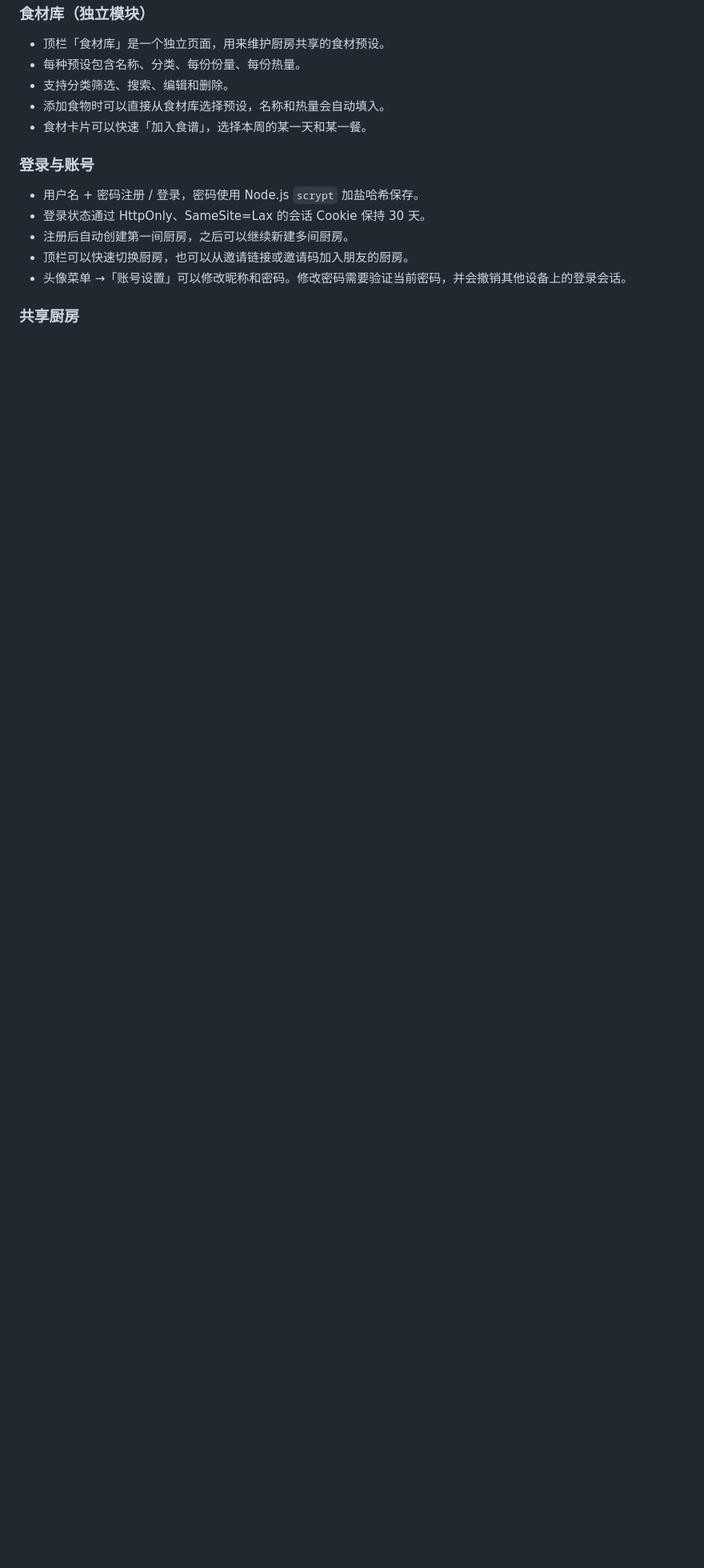
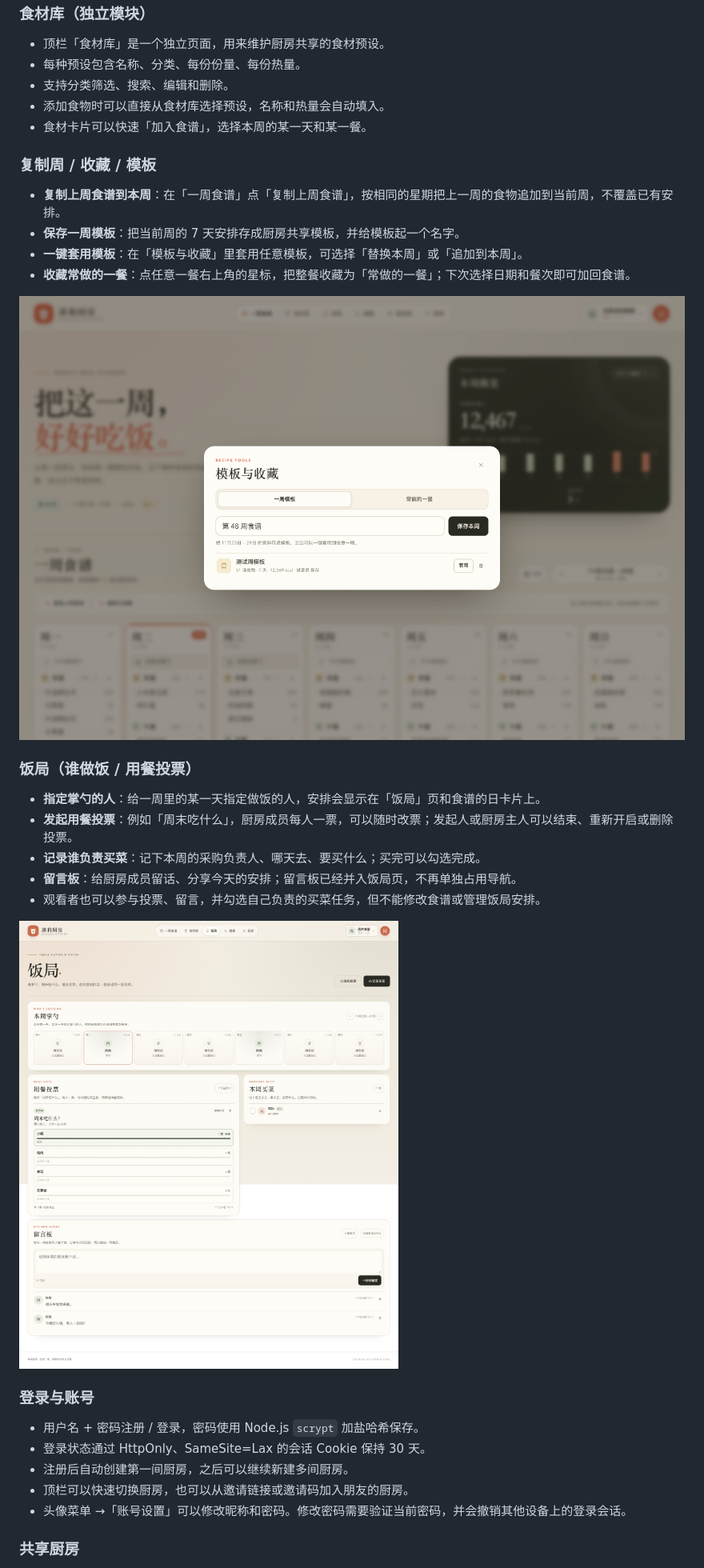
Before and after one commit to Bdmmj/cougou-kitchen, a Markdown page: README.md, the part around one of its changes. Shown at 80% size. GitHub-like rendering; pictures changed too: preview-recipe-tools.png (added), preview-table.png (added); blank space fills up the shorter version.

Commit message:
Add recipe tools, table duties, polls and merge message board

```diff
--- a/README.md
+++ b/README.md
@@ -22,6 +22,25 @@
 - 添加食物时可以直接从食材库选择预设，名称和热量会自动填入。
 - 食材卡片可以快速「加入食谱」，选择本周的某一天和某一餐。
 
+### 复制周 / 收藏 / 模板
+
+- **复制上周食谱到本周**：在「一周食谱」点「复制上周食谱」，按相同的星期把上一周的食物追加到当前周，不覆盖已有安排。
+- **保存一周模板**：把当前周的 7 天安排存成厨房共享模板，并给模板起一个名字。
+- **一键套用模板**：在「模板与收藏」里套用任意模板，可选择「替换本周」或「追加到本周」。
+- **收藏常做的一餐**：点任意一餐右上角的星标，把整餐收藏为「常做的一餐」；下次选择日期和餐次即可加回食谱。
+
+![模板与收藏](preview-recipe-tools.png)
+
+### 饭局（谁做饭 / 用餐投票）
+
+- **指定掌勺的人**：给一周里的某一天指定做饭的人，安排会显示在「饭局」页和食谱的日卡片上。
+- **发起用餐投票**：例如「周末吃什么」，厨房成员每人一票，可以随时改票；发起人或厨房主人可以结束、重新开启或删除投票。
+- **记录谁负责买菜**：记下本周的采购负责人、哪天去、要买什么；买完可以勾选完成。
+- **留言板**：给厨房成员留话、分享今天的安排；留言板已经并入饭局页，不再单独占用导航。
+- 观看者也可以参与投票、留言，并勾选自己负责的买菜任务，但不能修改食谱或管理饭局安排。
+
+![饭局](preview-table.png)
+
 ### 登录与账号
 
 - 用户名 + 密码注册 / 登录，密码使用 Node.js `scrypt` 加盐哈希保存。
```
Also changed, not shown: other parts of README.md (+17 -3 lines), cloudflare/README.md (+5 -0 lines), 7 other files.
